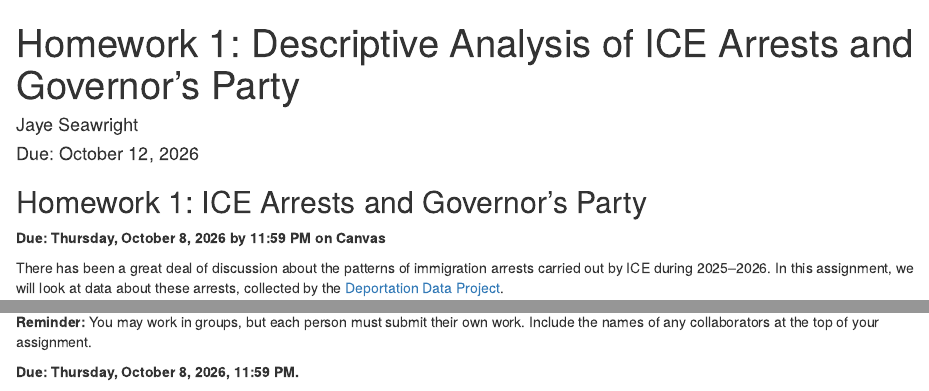
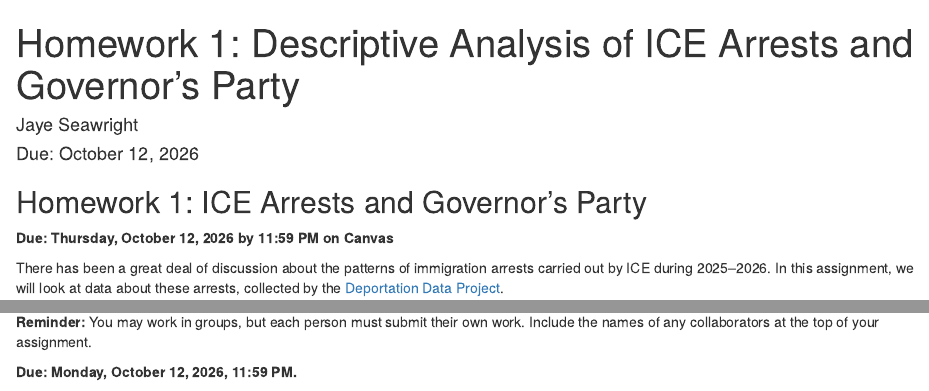
Before and after one commit to jnseawright/ps210, an R Markdown document (Homework/hw1.Rmd): the page in a window 1100 px wide, from its top, and a second part further down, joined at a grey line. The pictures show the output file Homework/hw1.html that the author committed with the source, opened offline.

Commit message:
hw1 date

```diff
--- a/Homework/hw1.Rmd
+++ b/Homework/hw1.Rmd
@@ -13,7 +13,7 @@ library(ggplot2)
 
 ## Homework 1: ICE Arrests and Governor's Party
 
-**Due: Thursday, October 8, 2026 by 11:59 PM on Canvas**
+**Due: Thursday, October 12, 2026 by 11:59 PM on Canvas**
 
 There has been a great deal of discussion about the patterns of immigration arrests carried out by ICE during 2025–2026. In this assignment, we will look at data about these arrests, collected by the [Deportation Data Project](https://deportationdata.org/).
 
@@ -159,4 +159,4 @@ Knit your R Markdown file to HTML or PDF, and submit it on Canvas. Make sure you
 
 **Reminder:** You may work in groups, but each person must submit their own work. Include the names of any collaborators at the top of your assignment.
 
-**Due: Thursday, October 8, 2026, 11:59 PM.**
+**Due: Monday, October 12, 2026, 11:59 PM.**
```
Also changed, not shown: Homework/hw1.html, README.md.
